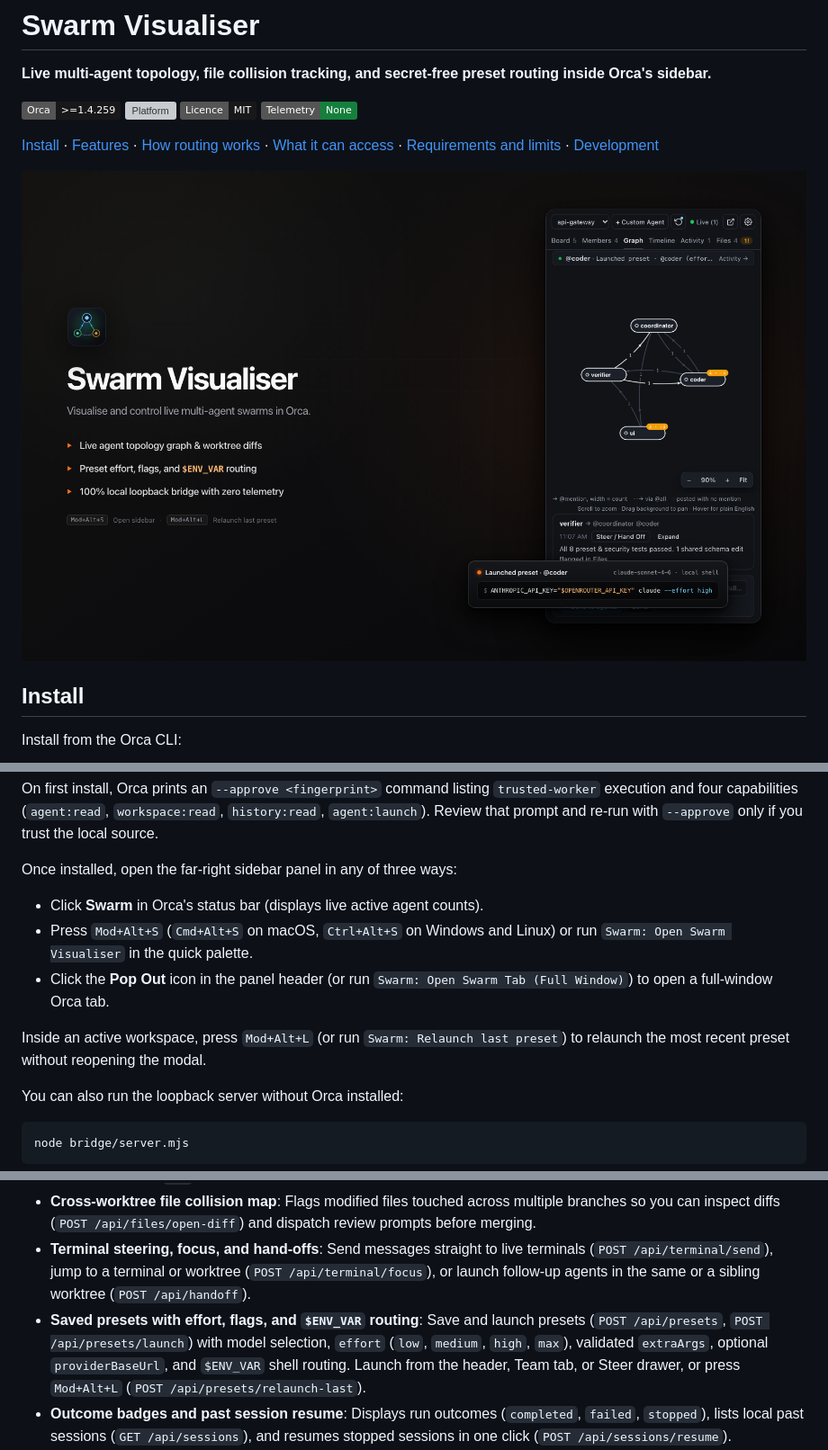
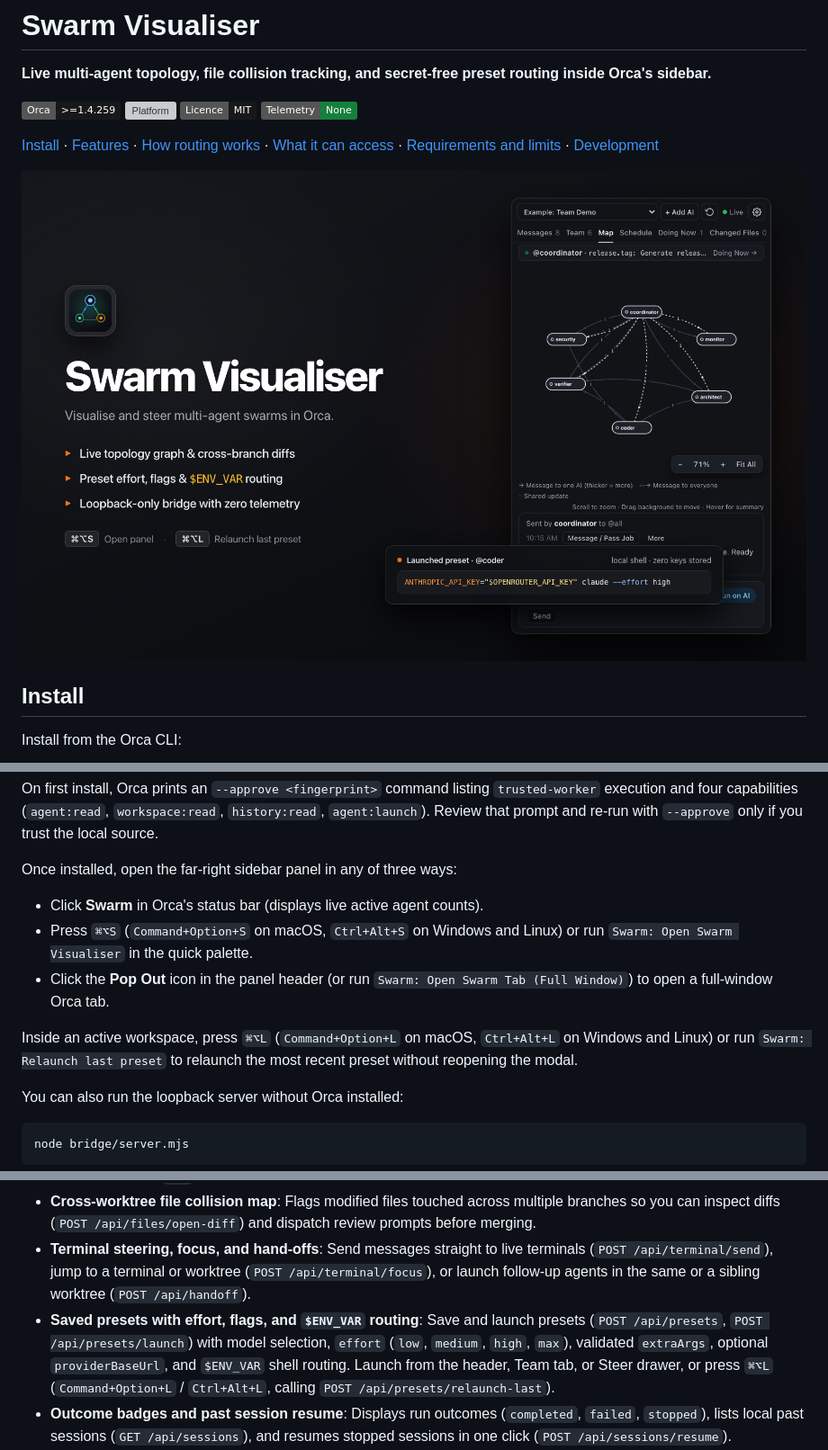
Before and after one commit to nikolasgannon/orca-swarm-visualiser, a Markdown page: README.md, 3 parts joined by grey strips. Shown at 90% size. Rendered like a GitHub page; pictures changed too: images/cover.png; badges without logos; grey boxes are pictures that could not be loaded.

Commit message:
chore: polish zoomed cover banner and replace Mod/Alt with Mac Command+Option labels (v0.4.1)

```diff
--- a/README.md
+++ b/README.md
@@ -24,10 +24,10 @@ On first install, Orca prints an `--approve <fingerprint>` command listing `trus
 Once installed, open the far-right sidebar panel in any of three ways:
 
 - Click **Swarm** in Orca's status bar (displays live active agent counts).
-- Press `Mod+Alt+S` (`Cmd+Alt+S` on macOS, `Ctrl+Alt+S` on Windows and Linux) or run `Swarm: Open Swarm Visualiser` in the quick palette.
+- Press `⌘⌥S` (`Command+Option+S` on macOS, `Ctrl+Alt+S` on Windows and Linux) or run `Swarm: Open Swarm Visualiser` in the quick palette.
 - Click the **Pop Out** icon in the panel header (or run `Swarm: Open Swarm Tab (Full Window)`) to open a full-window Orca tab.
 
-Inside an active workspace, press `Mod+Alt+L` (or run `Swarm: Relaunch last preset`) to relaunch the most recent preset without reopening the modal.
+Inside an active workspace, press `⌘⌥L` (`Command+Option+L` on macOS, `Ctrl+Alt+L` on Windows and Linux) or run `Swarm: Relaunch last preset` to relaunch the most recent preset without reopening the modal.
 
 You can also run the loopback server without Orca installed:
 
@@ -43,7 +43,7 @@ Then open [http://127.0.0.1:4319](http://127.0.0.1:4319) for standalone mode or
 - **Live workspace and worktree topology graph**: Polls active projects, Git worktrees, subagents, and terminals (`1.5s` when connected, `15s` when idle, plus instant updates from Orca workspace and agent events).
 - **Cross-worktree file collision map**: Flags modified files touched across multiple branches so you can inspect diffs (`POST /api/files/open-diff`) and dispatch review prompts before merging.
 - **Terminal steering, focus, and hand-offs**: Send messages straight to live terminals (`POST /api/terminal/send`), jump to a terminal or worktree (`POST /api/terminal/focus`), or launch follow-up agents in the same or a sibling worktree (`POST /api/handoff`).
-- **Saved presets with effort, flags, and `$ENV_VAR` routing**: Save and launch presets (`POST /api/presets`, `POST /api/presets/launch`) with model selection, `effort` (`low`, `medium`, `high`, `max`), validated `extraArgs`, optional `providerBaseUrl`, and `$ENV_VAR` shell routing. Launch from the header, Team tab, or Steer drawer, or press `Mod+Alt+L` (`POST /api/presets/relaunch-last`).
+- **Saved presets with effort, flags, and `$ENV_VAR` routing**: Save and launch presets (`POST /api/presets`, `POST /api/presets/launch`) with model selection, `effort` (`low`, `medium`, `high`, `max`), validated `extraArgs`, optional `providerBaseUrl`, and `$ENV_VAR` shell routing. Launch from the header, Team tab, or Steer drawer, or press `⌘⌥L` (`Command+Option+L` / `Ctrl+Alt+L`, calling `POST /api/presets/relaunch-last`).
 - **Outcome badges and past session resume**: Displays run outcomes (`completed`, `failed`, `stopped`), lists local past sessions (`GET /api/sessions`), and resumes stopped sessions in one click (`POST /api/sessions/resume`).
 - **Simple and Dev modes**: Toggle between plain-English labels (`Simple`) and Git/CLI terminology (`Dev`) for narrow sidebars.
 - **Standalone loopback API and hook feed**: Local HTTP/SSE server on `127.0.0.1:4319` (`POST /events`) and `~/.orca-swarm/events.jsonl` tailing (`hooks/swarm-hook.mjs`), plus live model/quota discovery (`GET /api/models`) and `@mention` dispatch (`POST /api/dispatch-mentions`).
```
Also changed, not shown: 2 other files.
